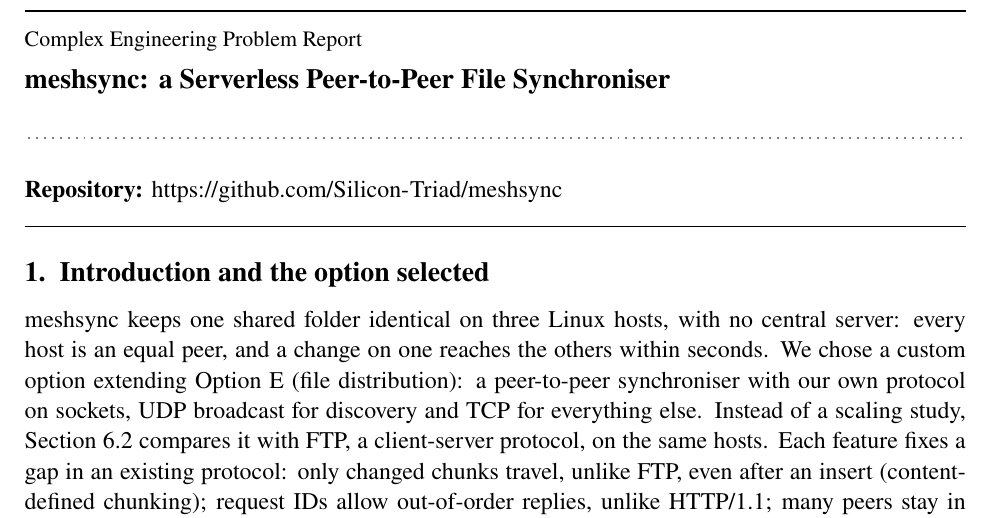
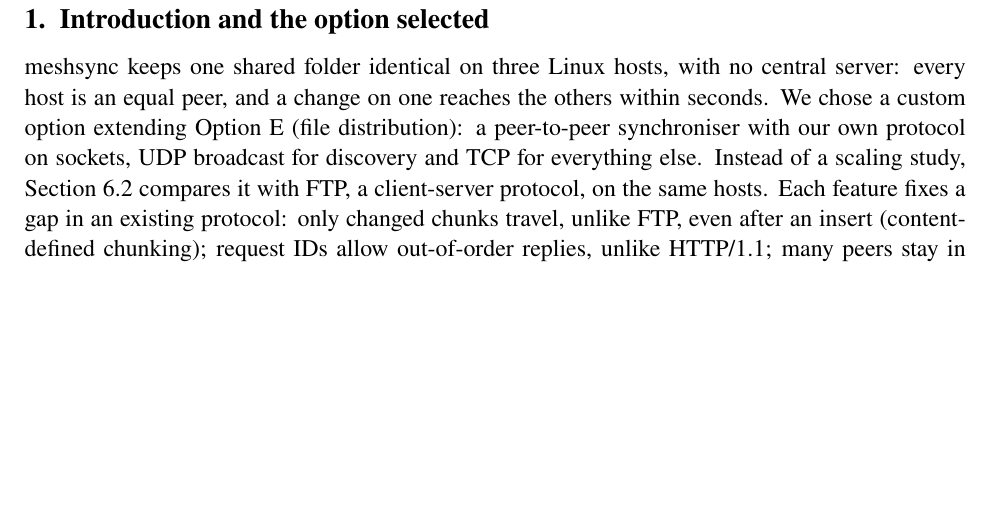
Before and after one commit to Silicon-Triad/meshsync, a LaTeX document (report/main.tex): part of page 3 of 17 before the commit and part of page 3 of 18 after it, cut at the place of the change, the shorter picture padded with empty space. Compiled offline with pdfLaTeX.

```diff
--- a/report/main.tex
+++ b/report/main.tex
@@ -32,14 +32,6 @@
 
 % ---- Opening block, same page as Section 1 ----------------------------------------------
 \label{body-start}
-\ifShowOpening{\raggedright
-\hrule height 0.6pt\vspace{6pt}
-{\fontsize{11}{13}\selectfont\color{black}\Kicker}\par\vspace{2pt}
-{\fontsize{14}{17}\selectfont\bfseries\ReportTitle}\par\vspace{6pt}
-\noindent{\color{black!50}\leaders\hbox to 4pt{\hss\rule{1pt}{1pt}\hss}\hfill\kern0pt}\par\vspace{10pt}
-% Team members: on the rubric title page and in Section 10 (removed here to save space).
-\textbf{Repository:} \url{https://github.com/Silicon-Triad/meshsync}\par\vspace{12pt}
-\hrule height 0.6pt\par}\fi
 
 % ---- Body: Sections 1-10, counted against the 10-page limit -----------------------------
 \input{sections/01-introduction}
```
Also changed, not shown: report/sections/03-architecture.tex (+1 -0 lines), report/sections/05-capture.tex (+1 -0 lines), report/sections/07-tensions.tex (+1 -0 lines).
